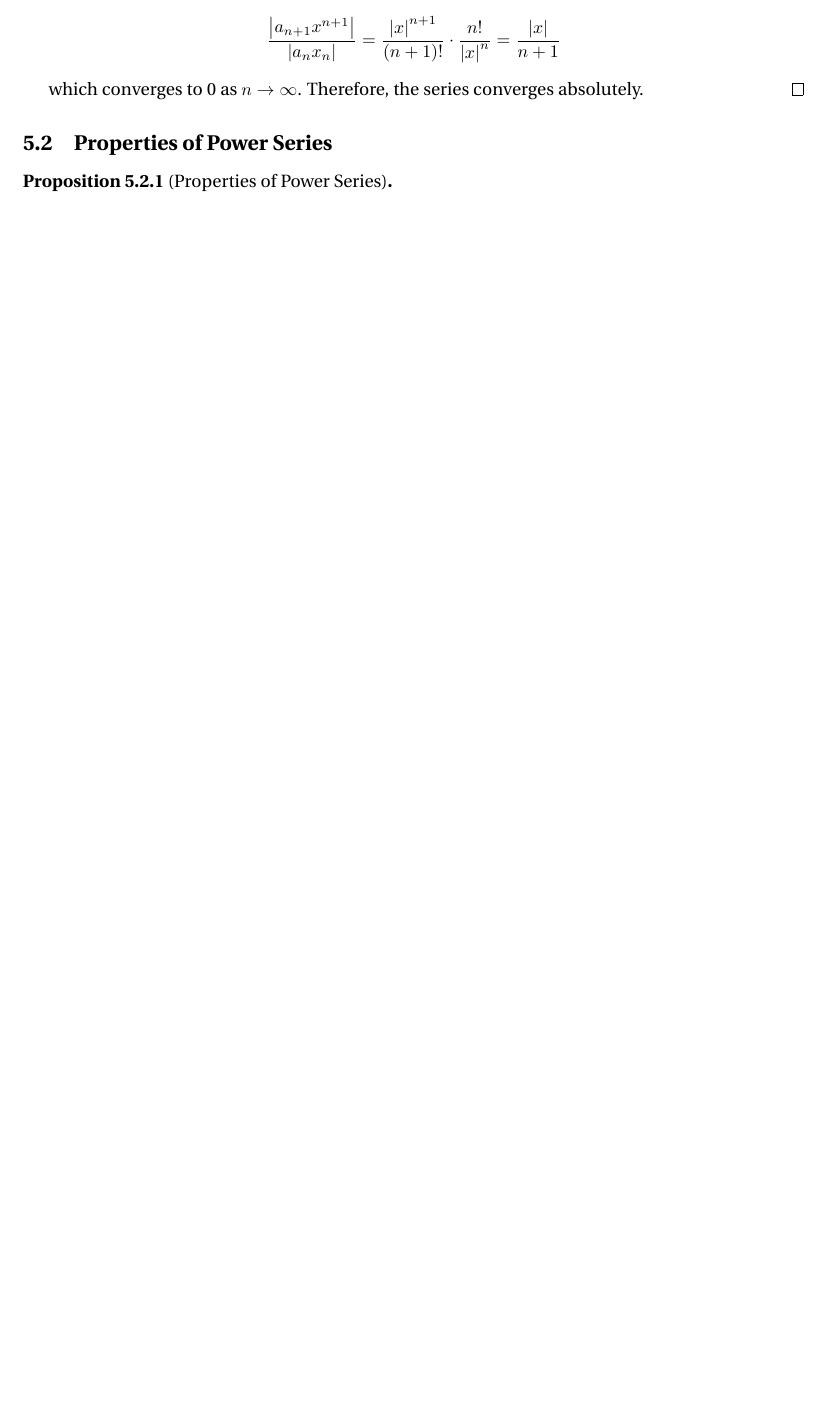
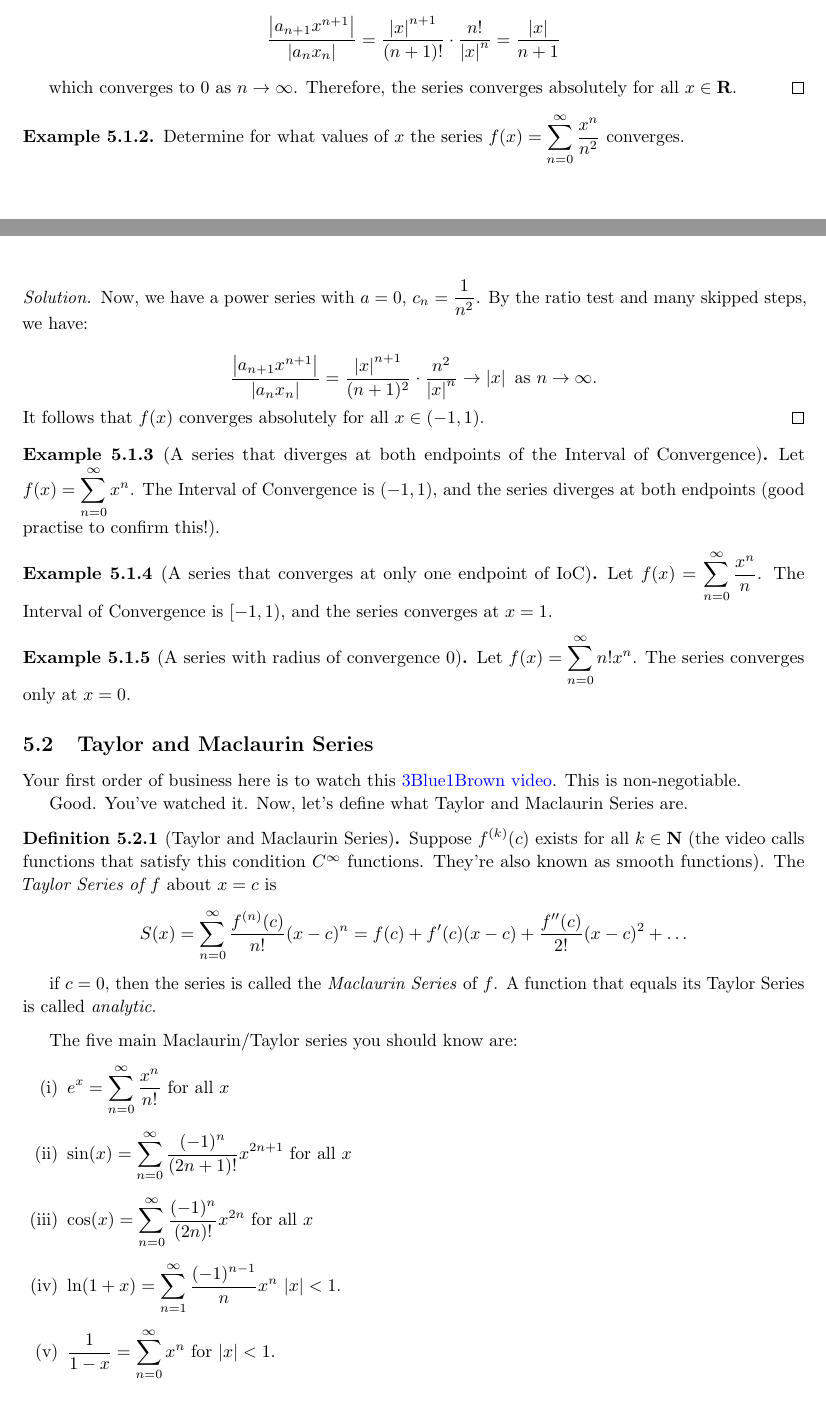
Before and after one commit to AhmadDaPenguinz/MAT-139-Notes, a LaTeX document (main.tex): part of page 19 of 19 before the commit and two parts of pages 19 and 20 of 20 after it, the two joined at a grey line, cut so that both start at the same text, the shorter picture padded with empty space. Compiled offline with pdfLaTeX.

Commit message:
It's almost over

```diff
--- a/main.tex
+++ b/main.tex
@@ -3,7 +3,6 @@
 \title{MAT139 Notes}
 \author{Ahmad Bajwa}
 \input{header.tex}
-\usepackage{utopia}
 \begin{document}
 \maketitle
 \tableofcontents
@@ -955,2 +966,8 @@
+        \begin{align*}
+          \frac{\abs{a_{n+1}x^{n+1}}}{\abs{a_nx_n}} = \frac{\abs{x}^{n+1}}{(n+1)!} \cdot \frac{n!}{\abs{x}^n} = \frac{\abs{x}}{n+1}
+        \end{align*}
+
+        which converges to 0 as \(n \to \infty\). Therefore, the series converges absolutely for all \(x \in \R\).
+      \end{proof}
     \end{eg}
 
@@ -959,14 +974,55 @@
 
-      \begin{align*}
-        \frac{\abs{a_{n+1}x^{n+1}}}{\abs{a_nx_n}} = \frac{\abs{x}^{n+1}}{(n+1)!} \cdot \frac{n!}{\abs{x}^n} = \frac{\abs{x}}{n+1}
-      \end{align*}
+    \begin{eg}
+      Determine for what values of \(x\) the series \(f(x) =\sum_{n=0}^{\infty}\frac{x^n}{n^2}\) converges.
 
-      which converges to 0 as \(n \to \infty\). Therefore, the series converges absolutely.
-    \end{proof}
+      \begin{proof}[Solution]
+        Now, we have a power series with \(a = 0\), \(c_n = \frac{1}{n^2}\). By the ratio test and many skipped steps, we have:
 
-    \subsection{Properties of Power Series}
-    \begin{prop}[Properties of Power Series]
+        \[
+          \frac{\abs{a_{n+1}x^{n+1}}}{\abs{a_nx_n}} = \frac{\abs{x}^{n+1}}{(n+1)^2} \cdot \frac{n^2}{\abs{x}^n} \to \abs{x} \text{ as } n \to \infty.
+        \]
+        It follows that \(f(x)\) converges absolutely for all \(x \in (-1, 1)\).
+      \end{proof}
+    \end{eg}
+}
+    { \everymath{\displaystyle}
+      \begin{eg}[A series that diverges at both endpoints of the Interval of Convergence]
+        Let \(f(x) = \sum_{n=0}^{\infty}x^n\). The Interval of Convergence is \((-1, 1)\), and the series diverges at both endpoints (good practise to confirm this!).
+      \end{eg}
 
-    \end{prop}
+      \begin{eg}[A series that converges at only one endpoint of IoC]
+        Let \(f(x) = \sum_{n=0}^{\infty}\frac{x^n}{n}\). The Interval of Convergence is \([-1, 1)\), and the series converges at \(x = 1\).
+      \end{eg}
+
+      \begin{eg}[A series with radius of convergence 0]
+        Let \(f(x) = \sum_{n=0}^{\infty}n!x^n\). The series converges only at \(x = 0\).
+      \end{eg}
+    }
+
+
+
+    \subsection{Taylor and Maclaurin Series}
+    Your first order of business here is to watch this \href{https://youtu.be/3d6DsjIBzJ4?si=7VURiutstrxDzuGF}{3Blue1Brown video}. This is non-negotiable.
+
+    Good. You've watched it. Now, let's define what Taylor and Maclaurin Series are.
+
+    \begin{defi}[Taylor and Maclaurin Series]
+      Suppose \(f^{(k)}(c)\) exists for all \(k \in \N\) (the video calls functions that satisfy this condition \(C^{\infty}\) functions. They're also known as smooth functions). The \emph{Taylor Series of \(f\)} about \(x = c\) is
+      \[
+        S(x) = \sum_{n=0}^{\infty}\frac{f^{(n)}(c)}{n!}(x-c)^n = f(c) + f'(c)(x-c) + \frac{f''(c)}{2!}(x-c)^2 + \ldots
+      \]
+
+      if \(c = 0\), then the series is called the \emph{Maclaurin Series} of \(f\). A function that equals its Taylor Series is called \emph{analytic}.
+    \end{defi}
+
+    The five main Maclaurin/Taylor series you should know are:
+    \begin{enumerate}
+      \everymath{\displaystyle}
+      \item \(e^x = \sum_{n=0}^{\infty}\frac{x^n}{n!}\) for all \(x\)
+      \item \(\sin(x) = \sum_{n=0}^{\infty}\frac{(-1)^n}{(2n+1)!}x^{2n+1}\) for all \(x\)
+      \item \(\cos(x) = \sum_{n=0}^{\infty}\frac{(-1)^n}{(2n)!}x^{2n}\) for all \(x\)
+      \item \(\ln(1+x) = \sum_{n=1}^{\infty}\frac{(-1)^{n-1}}{n}x^n\) \(\abs{x} < 1\).
+      \item \(\frac{1}{1-x} = \sum_{n=0}^{\infty}x^n\) for \(\abs{x} < 1\).
+    \end{enumerate}
 
 \end{document}
```
Also changed, not shown: main.pdf, main.tex (22 more changed lines).
